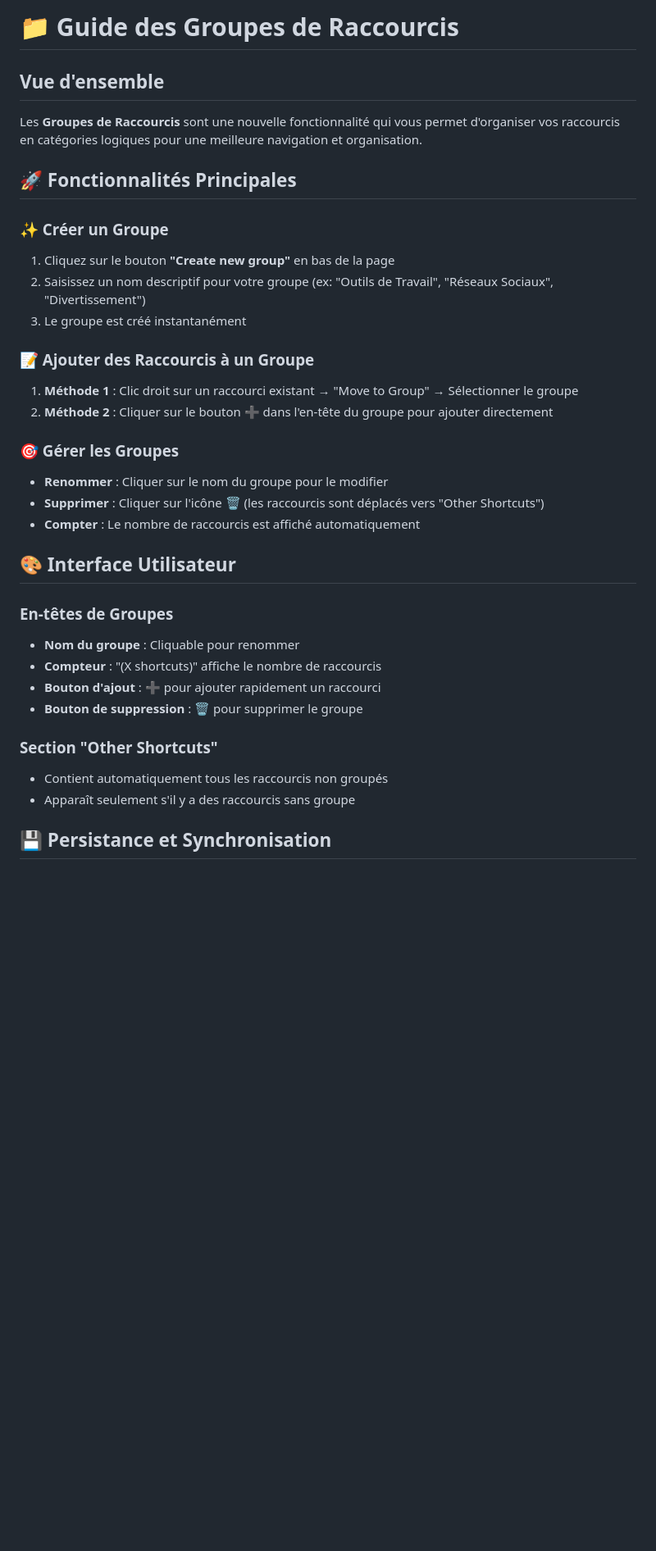
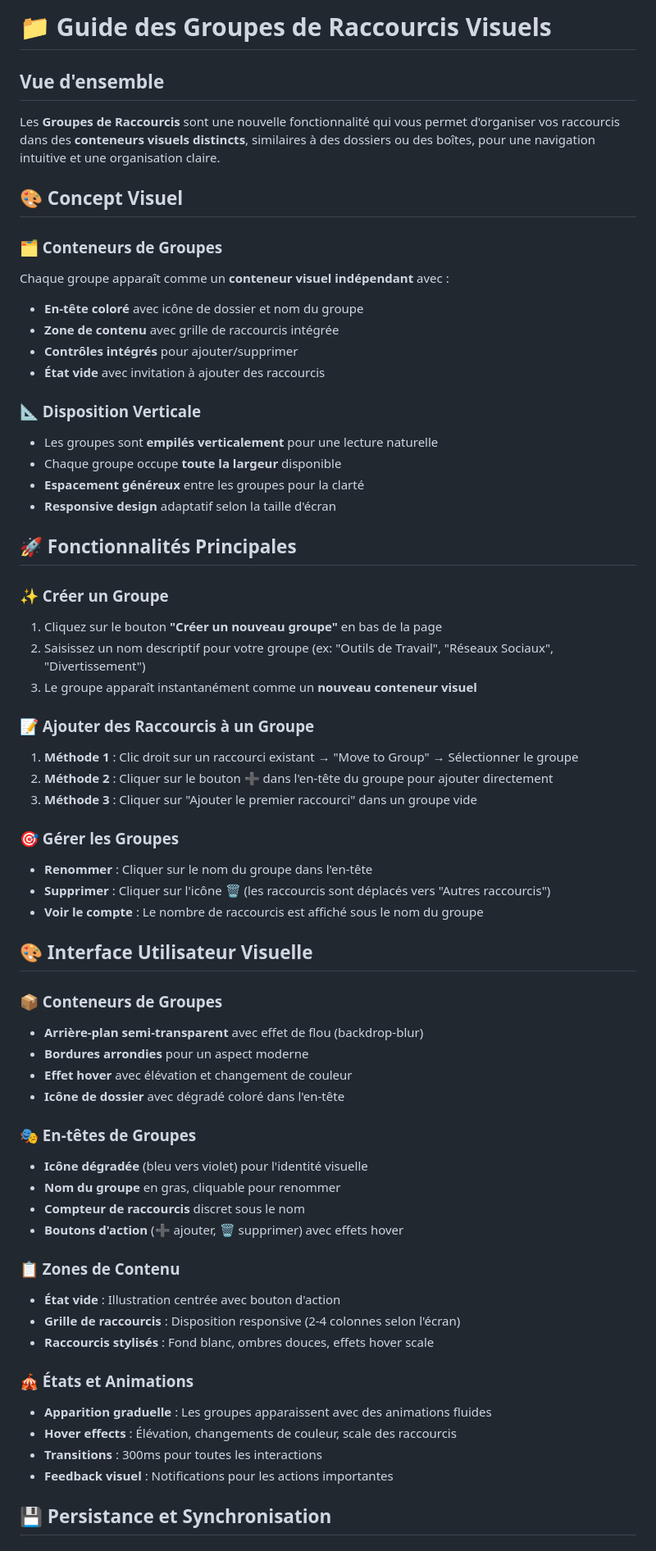
Before and after one commit to KilianBarbier/newtab, a Markdown page: SHORTCUT_GROUPS_GUIDE.md, the part around one of its changes. Shown at 82% size. Rendered like a GitHub page; blank space fills up the shorter version.

```diff
--- a/SHORTCUT_GROUPS_GUIDE.md
+++ b/SHORTCUT_GROUPS_GUIDE.md
@@ -1,36 +1,65 @@
-# 📁 Guide des Groupes de Raccourcis
+# 📁 Guide des Groupes de Raccourcis Visuels
 
 ## Vue d'ensemble
 
-Les **Groupes de Raccourcis** sont une nouvelle fonctionnalité qui vous permet d'organiser vos raccourcis en catégories logiques pour une meilleure navigation et organisation.
+Les **Groupes de Raccourcis** sont une nouvelle fonctionnalité qui vous permet d'organiser vos raccourcis dans des **conteneurs visuels distincts**, similaires à des dossiers ou des boîtes, pour une navigation intuitive et une organisation claire.
+
+## 🎨 Concept Visuel
+
+### 🗂️ Conteneurs de Groupes
+Chaque groupe apparaît comme un **conteneur visuel indépendant** avec :
+- **En-tête coloré** avec icône de dossier et nom du groupe
+- **Zone de contenu** avec grille de raccourcis intégrée
+- **Contrôles intégrés** pour ajouter/supprimer
+- **État vide** avec invitation à ajouter des raccourcis
+
+### 📐 Disposition Verticale
+- Les groupes sont **empilés verticalement** pour une lecture naturelle
+- Chaque groupe occupe **toute la largeur** disponible
+- **Espacement généreux** entre les groupes pour la clarté
+- **Responsive design** adaptatif selon la taille d'écran
 
 ## 🚀 Fonctionnalités Principales
 
 ### ✨ Créer un Groupe
-1. Cliquez sur le bouton **"Create new group"** en bas de la page
+1. Cliquez sur le bouton **"Créer un nouveau groupe"** en bas de la page
 2. Saisissez un nom descriptif pour votre groupe (ex: "Outils de Travail", "Réseaux Sociaux", "Divertissement")
-3. Le groupe est créé instantanément
+3. Le groupe apparaît instantanément comme un **nouveau conteneur visuel**
 
 ### 📝 Ajouter des Raccourcis à un Groupe
 1. **Méthode 1** : Clic droit sur un raccourci existant → "Move to Group" → Sélectionner le groupe
 2. **Méthode 2** : Cliquer sur le bouton ➕ dans l'en-tête du groupe pour ajouter directement
+3. **Méthode 3** : Cliquer sur "Ajouter le premier raccourci" dans un groupe vide
 
 ### 🎯 Gérer les Groupes
-- **Renommer** : Cliquer sur le nom du groupe pour le modifier
-- **Supprimer** : Cliquer sur l'icône 🗑️ (les raccourcis sont déplacés vers "Other Shortcuts")
-- **Compter** : Le nombre de raccourcis est affiché automatiquement
+- **Renommer** : Cliquer sur le nom du groupe dans l'en-tête
+- **Supprimer** : Cliquer sur l'icône 🗑️ (les raccourcis sont déplacés vers "Autres raccourcis")
+- **Voir le compte** : Le nombre de raccourcis est affiché sous le nom du groupe
 
-## 🎨 Interface Utilisateur
+## 🎨 Interface Utilisateur Visuelle
 
-### En-têtes de Groupes
-- **Nom du groupe** : Cliquable pour renommer
-- **Compteur** : "(X shortcuts)" affiche le nombre de raccourcis
-- **Bouton d'ajout** : ➕ pour ajouter rapidement un raccourci
-- **Bouton de suppression** : 🗑️ pour supprimer le groupe
+### 📦 Conteneurs de Groupes
+- **Arrière-plan semi-transparent** avec effet de flou (backdrop-blur)
+- **Bordures arrondies** pour un aspect moderne
+- **Effet hover** avec élévation et changement de couleur
+- **Icône de dossier** avec dégradé coloré dans l'en-tête
 
-### Section "Other Shortcuts"
-- Contient automatiquement tous les raccourcis non groupés
-- Apparaît seulement s'il y a des raccourcis sans groupe
+### 🎭 En-têtes de Groupes
+- **Icône dégradée** (bleu vers violet) pour l'identité visuelle
+- **Nom du groupe** en gras, cliquable pour renommer
+- **Compteur de raccourcis** discret sous le nom
+- **Boutons d'action** (➕ ajouter, 🗑️ supprimer) avec effets hover
+
+### 📋 Zones de Contenu
+- **État vide** : Illustration centrée avec bouton d'action
+- **Grille de raccourcis** : Disposition responsive (2-4 colonnes selon l'écran)
+- **Raccourcis stylisés** : Fond blanc, ombres douces, effets hover scale
+
+### 🎪 États et Animations
+- **Apparition graduelle** : Les groupes apparaissent avec des animations fluides
+- **Hover effects** : Élévation, changements de couleur, scale des raccourcis
+- **Transitions** : 300ms pour toutes les interactions
+- **Feedback visuel** : Notifications pour les actions importantes
 
 ## 💾 Persistance et Synchronisation
 
```
Also changed, not shown: other parts of SHORTCUT_GROUPS_GUIDE.md (+42 -23 lines).
